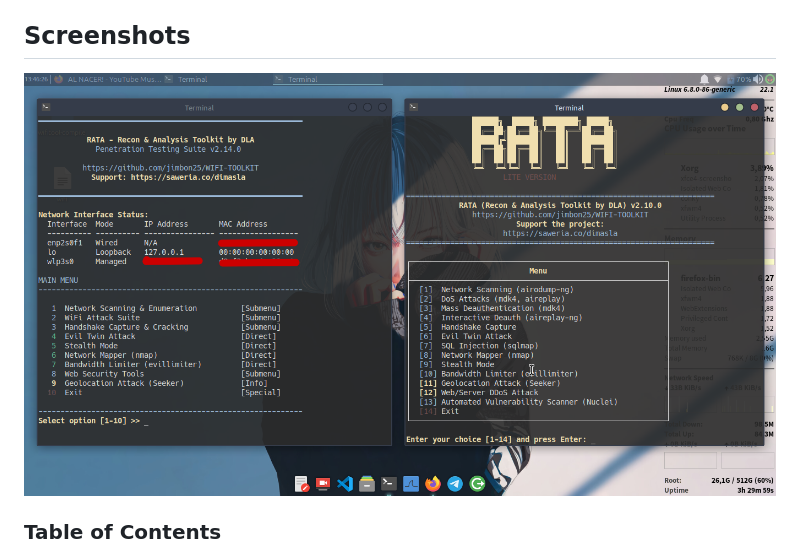
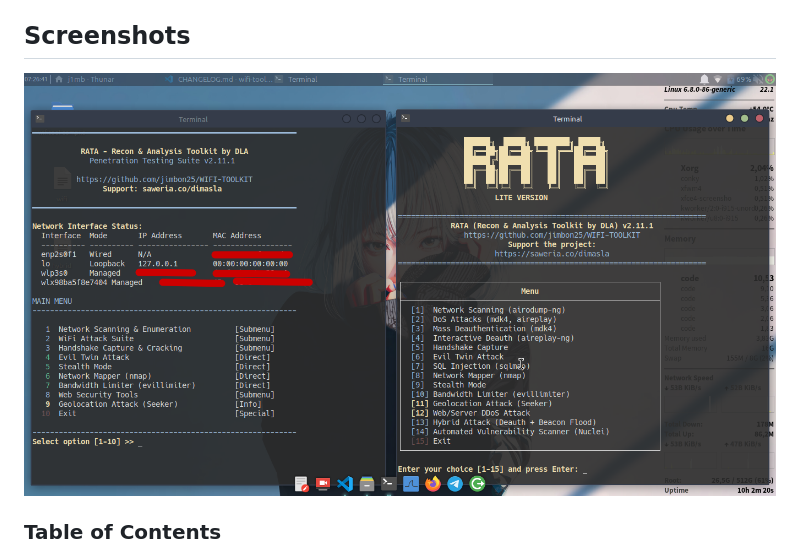
Before and after one commit to jimbon25/WIFI-TOOLKIT, a Markdown page: README.md, the part around the change. Rendered like a GitHub page; pictures changed too: screenshot/updateSS.png (added), screenshot/wifiRATA2.png (deleted).

```diff
--- a/README.md
+++ b/README.md
@@ -22,7 +22,7 @@
 </div>
 
 ## Screenshots
-![WIFI-TOOLKIT Screenshot](screenshot/wifiRATA2.png)
+![WIFI-TOOLKIT Screenshot](screenshot/updateSS.png)
 
 ### Table of Contents
 *   [Disclaimer](#-disclaimer)
```
Also changed, not shown: CHANGELOG.md (+21 -0 lines), 6 other files.
